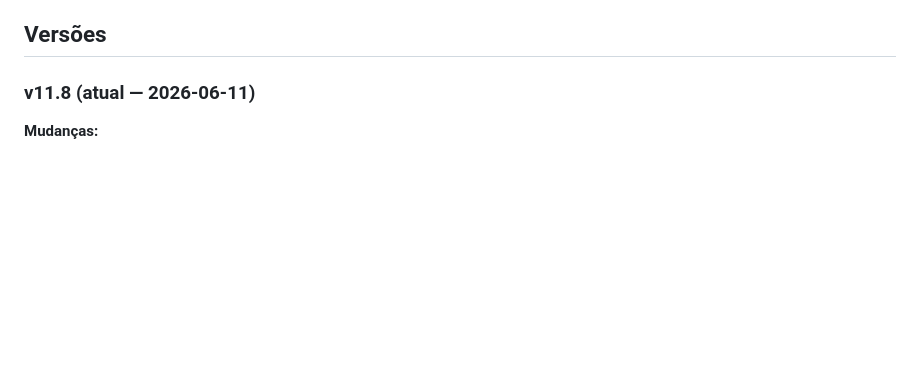
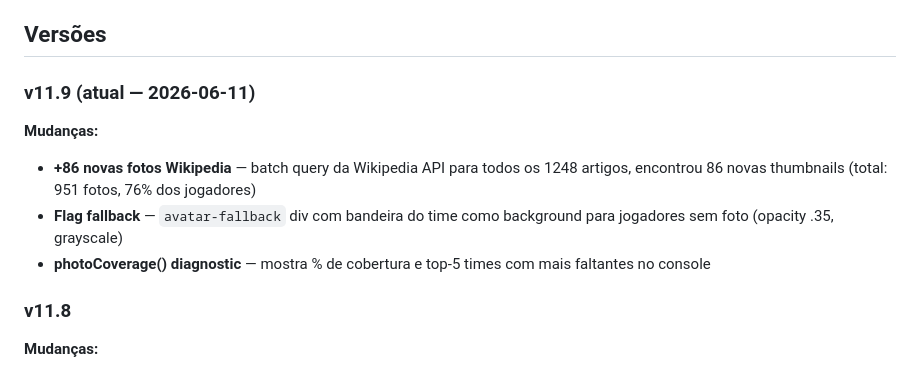
Before and after one commit to LFGobbo/Copa2026, a Markdown page: AGENTS.md, the part around the change. Rendered like a GitHub page; blank space fills up the shorter version.

Commit message:
Photo coverage 76% (951/1248) + flag fallback for remaining

```diff
--- a/AGENTS.md
+++ b/AGENTS.md
@@ -273,7 +273,13 @@ App HTML autossuficiente para acompanhar partidas, grupos, mata-mata, artilheiro
 
 ## Versões
 
-### v11.8 (atual — 2026-06-11)
+### v11.9 (atual — 2026-06-11)
+**Mudanças:**
+- **+86 novas fotos Wikipedia** — batch query da Wikipedia API para todos os 1248 artigos, encontrou 86 novas thumbnails (total: 951 fotos, 76% dos jogadores)
+- **Flag fallback** — `avatar-fallback` div com bandeira do time como background para jogadores sem foto (opacity .35, grayscale)
+- **photoCoverage() diagnostic** — mostra % de cobertura e top-5 times com mais faltantes no console
+
+### v11.8
 **Mudanças:**
 - **Fotos por time|número** — `FIFA_PHOTO_BY_TEAM_NUM` mapeia fotos da Squad API pela chave `"Time|99"`, sem depender de matching por nome (que falhava para muitos jogadores)
 - **getPlayerPhoto()** agora aceita `(name, team, num)` — busca primeiro em PLAYER_PHOTOS (Wikipedia), depois em FIFA_PHOTO_BY_TEAM_NUM (fallback universal)
```
